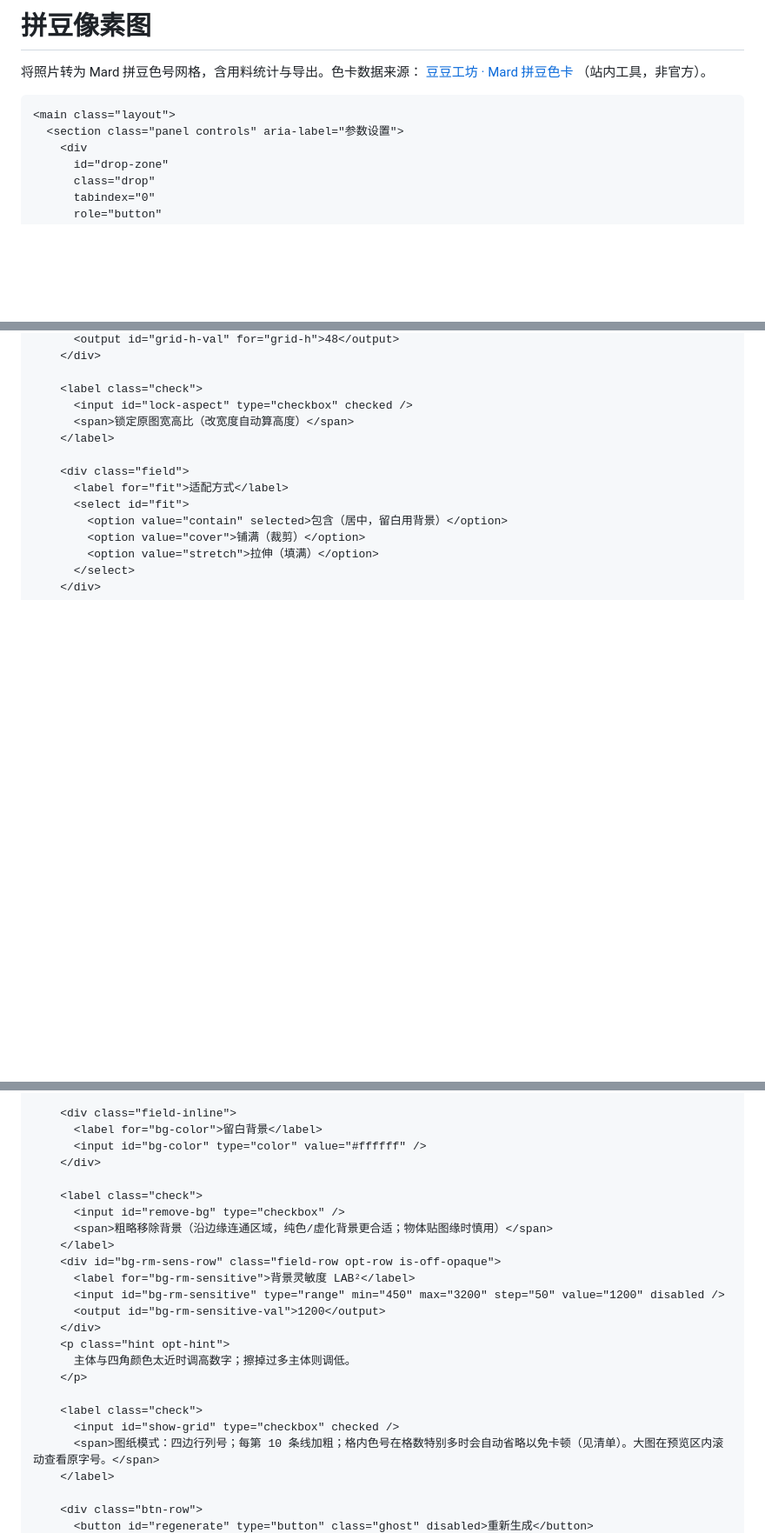
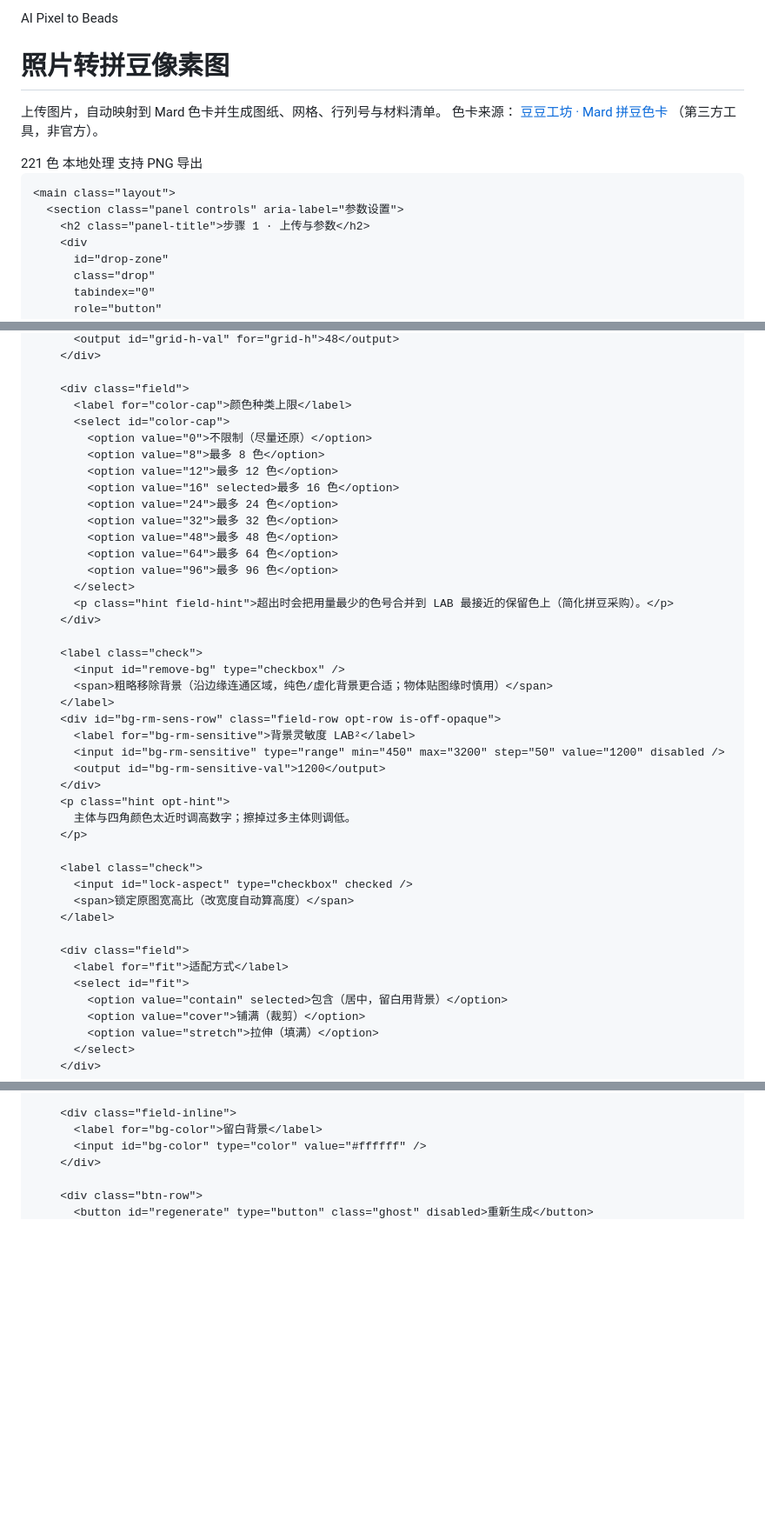
Before and after one commit to biabia778/pindou_project, a Markdown page: README.md, 3 parts joined by grey strips. Shown at 87% size. GitHub-like rendering; blank space fills up the shorter version.

```diff
--- a/README.md
+++ b/README.md
@@ -9,19 +9,27 @@
   <body>
     <header class="site-head">
       <div class="brand">
-        <h1>拼豆像素图</h1>
+        <span class="hero-chip">AI Pixel to Beads</span>
+        <h1>照片转拼豆像素图</h1>
         <p class="tagline">
-          将照片转为 Mard 拼豆色号网格，含用料统计与导出。色卡数据来源：
+          上传图片，自动映射到 Mard 色卡并生成图纸、网格、行列号与材料清单。
+          色卡来源：
           <a href="https://www.doudougongfang.com/kb/beads/mard-palette" target="_blank" rel="noreferrer noopener">
             豆豆工坊 · Mard 拼豆色卡
           </a>
-          （站内工具，非官方）。
+          （第三方工具，非官方）。
         </p>
+        <div class="hero-metrics">
+          <span>221 色</span>
+          <span>本地处理</span>
+          <span>支持 PNG 导出</span>
+        </div>
       </div>
     </header>
 
     <main class="layout">
       <section class="panel controls" aria-label="参数设置">
+        <h2 class="panel-title">步骤 1 · 上传与参数</h2>
         <div
           id="drop-zone"
           class="drop"
@@ -45,5 +55,34 @@
           <output id="grid-h-val" for="grid-h">48</output>
         </div>
+
+        <div class="field">
+          <label for="color-cap">颜色种类上限</label>
+          <select id="color-cap">
+            <option value="0">不限制（尽量还原）</option>
+            <option value="8">最多 8 色</option>
+            <option value="12">最多 12 色</option>
+            <option value="16" selected>最多 16 色</option>
+            <option value="24">最多 24 色</option>
+            <option value="32">最多 32 色</option>
+            <option value="48">最多 48 色</option>
+            <option value="64">最多 64 色</option>
+            <option value="96">最多 96 色</option>
+          </select>
+          <p class="hint field-hint">超出时会把用量最少的色号合并到 LAB 最接近的保留色上（简化拼豆采购）。</p>
+        </div>
+
+        <label class="check">
+          <input id="remove-bg" type="checkbox" />
+          <span>粗略移除背景（沿边缘连通区域，纯色/虚化背景更合适；物体贴图缘时慎用）</span>
+        </label>
+        <div id="bg-rm-sens-row" class="field-row opt-row is-off-opaque">
+          <label for="bg-rm-sensitive">背景灵敏度 LAB²</label>
+          <input id="bg-rm-sensitive" type="range" min="450" max="3200" step="50" value="1200" disabled />
+          <output id="bg-rm-sensitive-val">1200</output>
+        </div>
+        <p class="hint opt-hint">
+          主体与四角颜色太近时调高数字；擦掉过多主体则调低。
+        </p>
 
         <label class="check">
           <input id="lock-aspect" type="checkbox" checked />
@@ -64,23 +103,5 @@
           <input id="bg-color" type="color" value="#ffffff" />
         </div>
 
-        <label class="check">
-          <input id="remove-bg" type="checkbox" />
-          <span>粗略移除背景（沿边缘连通区域，纯色/虚化背景更合适；物体贴图缘时慎用）</span>
-        </label>
-        <div id="bg-rm-sens-row" class="field-row opt-row is-off-opaque">
-          <label for="bg-rm-sensitive">背景灵敏度 LAB²</label>
-          <input id="bg-rm-sensitive" type="range" min="450" max="3200" step="50" value="1200" disabled />
-          <output id="bg-rm-sensitive-val">1200</output>
-        </div>
-        <p class="hint opt-hint">
-          主体与四角颜色太近时调高数字；擦掉过多主体则调低。
-        </p>
-
-        <label class="check">
-          <input id="show-grid" type="checkbox" checked />
-          <span>图纸模式：四边行列号；每第 10 条线加粗；格内色号在格数特别多时会自动省略以免卡顿（见清单）。大图在预览区内滚动查看原字号。</span>
-        </label>
-
         <div class="btn-row">
           <button id="regenerate" type="button" class="ghost" disabled>重新生成</button>
```
Also changed, not shown: other parts of README.md (+7 -13 lines).
